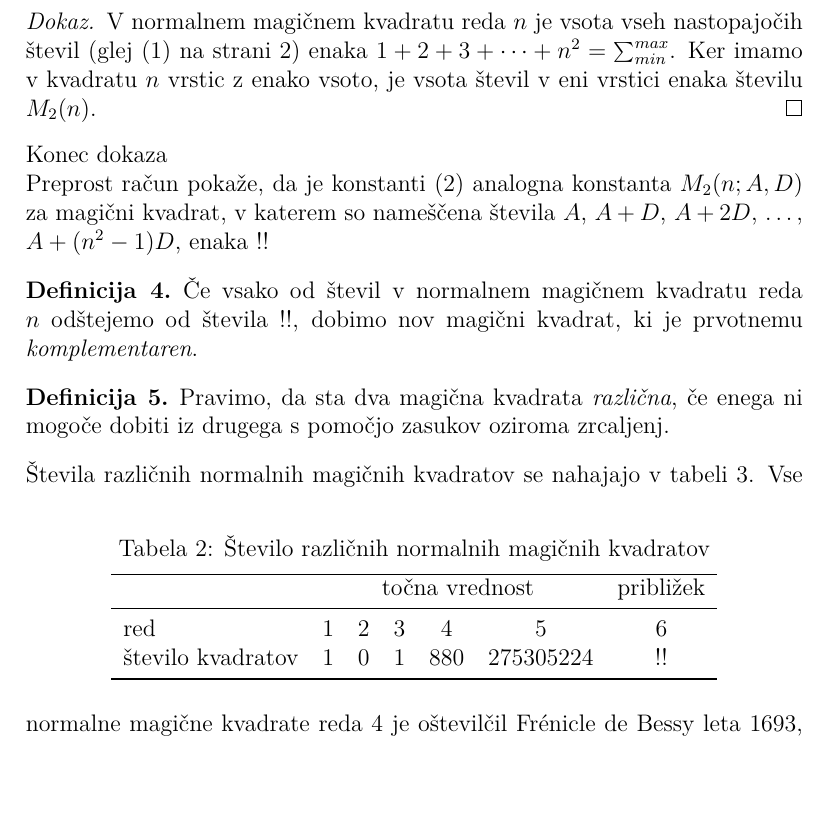
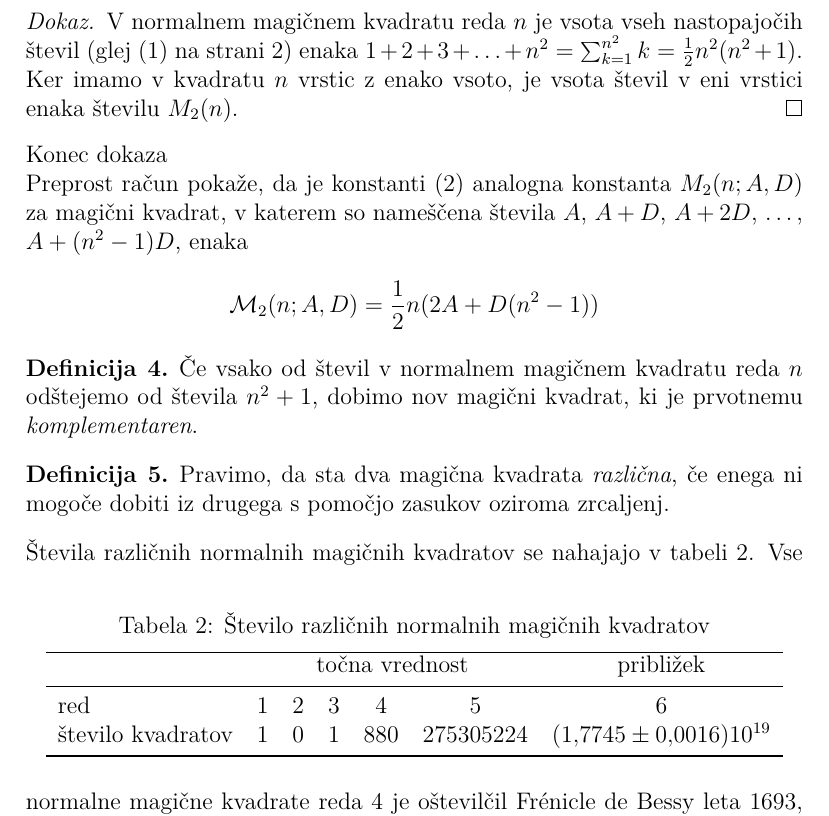
Before and after one commit to benjaminlakoseljac-bit/rp, a LaTeX document (06-magicni-kvadrati/magic.tex): part of page 4 of 5, cut so that both start at the same text, the shorter picture padded with empty space. Compiled offline with pdfLaTeX.

Commit message:
dokončana naloga 6. učneik vaje

```diff
--- a/06-magicni-kvadrati/magic.tex
+++ b/06-magicni-kvadrati/magic.tex
@@ -7,8 +7,7 @@
 \usepackage{amsthm}
 \usepackage{url}
 \usepackage{booktabs}
-
-
+\author{}
 
 {\theoremstyle{definition}
 \newtheorem{definicija}{Definicija}
@@ -16,6 +15,7 @@
 {\theoremstyle{plain}
 \newtheorem{izrek}{Izrek}
 }
+\newcommand{\m}{\mathcal{M}_2}
 
 
 % Nastavimo koliko prostora izpustimo pod napisom nad sliko ali tabelo.
@@ -202,7 +202,7 @@ in zato kvadrat ni normalen.
    \begin{proof}
       V normalnem magičnem kvadratu reda \(n\) je vsota vseh nastopajočih
       števil (glej \eqref{eq:numbers} na strani \pageref{eq:numbers}) enaka
-      \(1+2+3+\dots+n^2=\sum_{min}^{max}\). Ker imamo
+      \(1+2+3+\ldots+n^2=\sum_{k=1}^{n^2}k=\frac{1}{2}n^2(n^2+1)\). Ker imamo
       v kvadratu \(n\) vrstic z enako vsoto, je vsota števil v eni vrstici
       enaka številu \(M_2(n)\). % sklica: eq:numbers, eq:numbers
    %
@@ -211,11 +211,11 @@ in zato kvadrat ni normalen.
 Preprost račun pokaže, da je konstanti \eqref{eq:mc} analogna konstanta
 \(M_2(n;A,D)\) za magični kvadrat, v katerem so nameščena števila
 \(A\), \(A+D\), \(A+2D\), \ldots, \(A+(n^2-1)D\), enaka % sklic: eq:mc
-!!
+\[\m(n;A,D)=\frac{1}{2}n(2A+D(n^2-1))\]
 
 \begin{definicija}
       Če vsako od števil v normalnem magičnem kvadratu reda \(n\) odštejemo
-      od števila !!, dobimo nov magični kvadrat, ki je prvotnemu
+      od števila \(n^2+1\), dobimo nov magični kvadrat, ki je prvotnemu
       \emph{komplementaren}.
 \end{definicija}
 
@@ -228,8 +228,8 @@ Preprost račun pokaže, da je konstanti \eqref{eq:mc} analogna konstanta
 % sklic: table:stevila
 \begin{table}[ht!]
    \centering
+   \caption{Število različnih normalnih magičnih kvadratov}
    \label{table:stevila}
-   \caption{Število različnih normalnih magičnih kvadratov}
    \begin{tabular}{l c c c c c c}\hline
 
 
@@ -242,7 +242,7 @@ Preprost račun pokaže, da je konstanti \eqref{eq:mc} analogna konstanta
       red &   1 & 2 & 3 & 4 & 5 & 6\\
    % Decimalno vejico v matematičnem načinu zapišite kot {,},
    % sicer jo LaTeX izpiše kot ločilo, s presledkom za njo.
-      število kvadratov & 1 & 0 & 1 &880 & 275305224 & !!\\
+      število kvadratov & 1 & 0 & 1 &880 & 275305224 & \((1{,}7745\pm0{,}0016)10^{19}\)\\
       \bottomrule
    % Konec tabele
    \end{tabular}
```
Also changed, not shown: 06-magicni-kvadrati/magic.tex (2 more changed lines), 1 other file.
